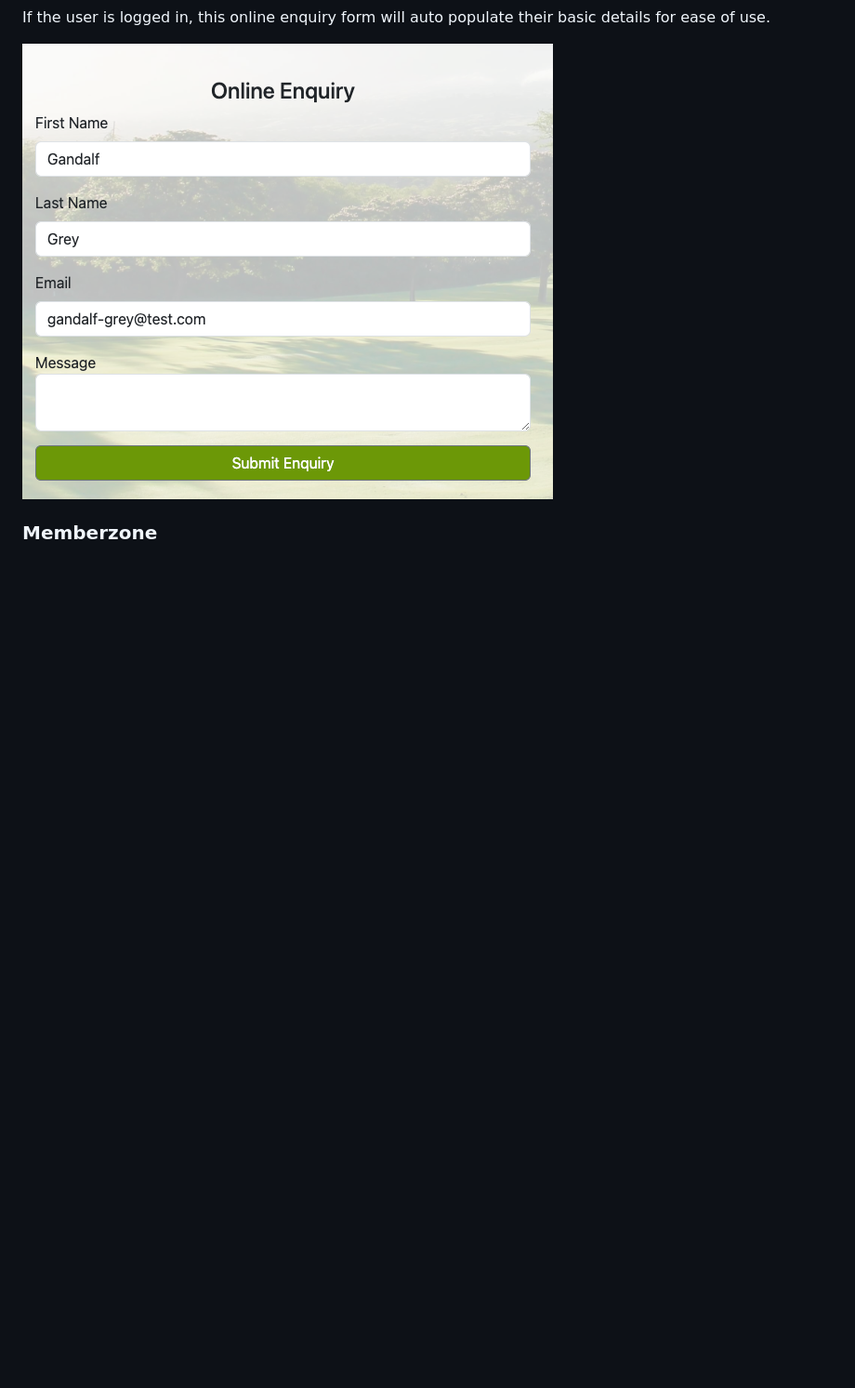
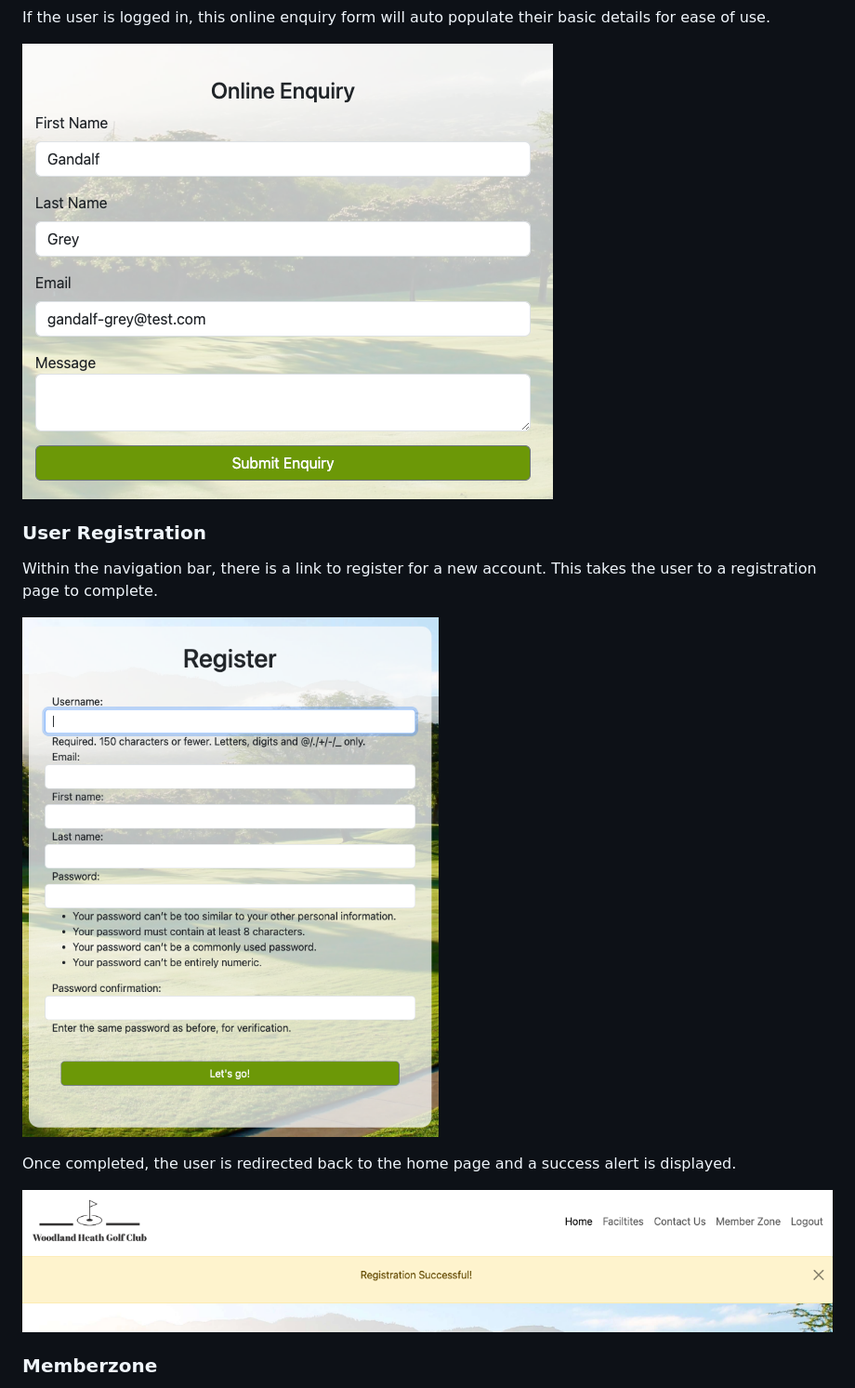
Before and after one commit to NDOMINEY/Woodland-heath-golf-club, a Markdown page: README.md, the part around the change. Shown: that part at 93% size. Rendered like a GitHub page; pictures changed too: documentation/register-success.png (added), documentation/user-register.png (added); blank space fills up the shorter version.

Commit message:
Add register feature to README

```diff
--- a/README.md
+++ b/README.md
@@ -119,6 +119,16 @@ Additionally, for ease of submitting an enquiry the user is able to complete a c
 If the user is logged in, this online enquiry form will auto populate their basic details for ease of use.
 
 ![Contact page - user auto](documentation/contact-page-user.png)
+
+### User Registration
+
+Within the navigation bar, there is a link to register for a new account. This takes the user to a registration page to complete.
+
+![Registraion](documentation/user-register.png)
+
+Once completed, the user is redirected back to the home page and a success alert is displayed.
+
+![Registraion Success](documentation/register-success.png)
 
 ### Memberzone
 
```
